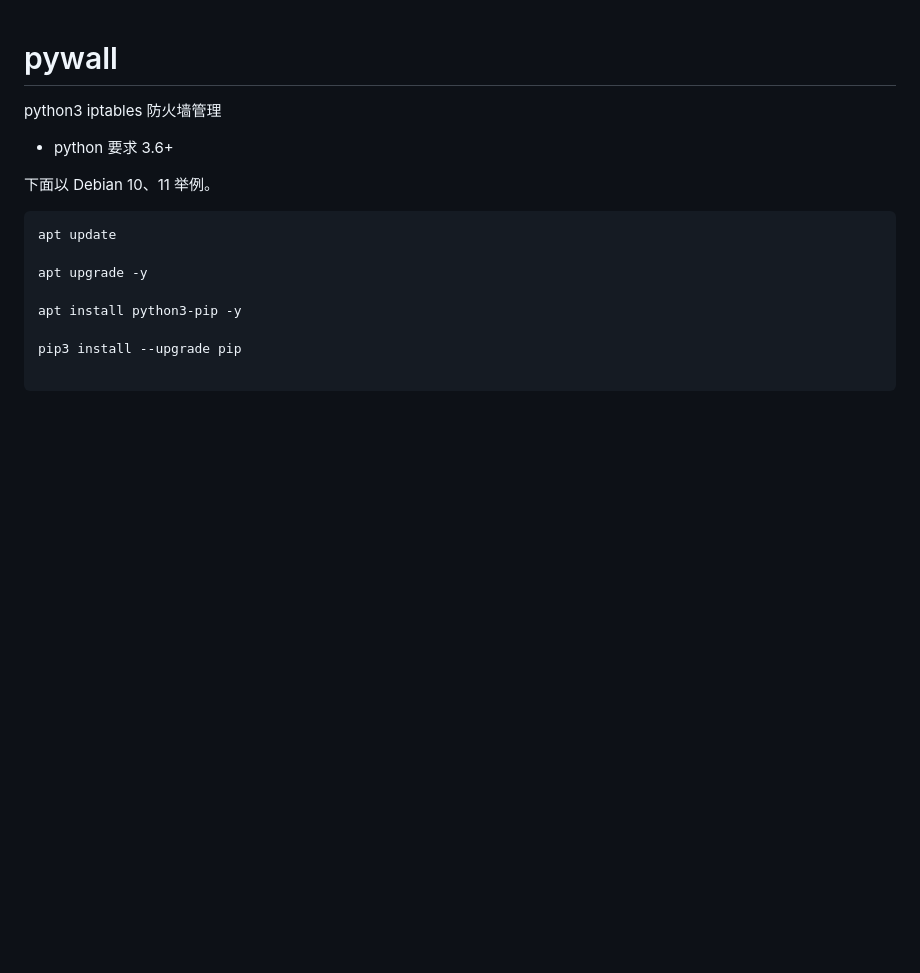
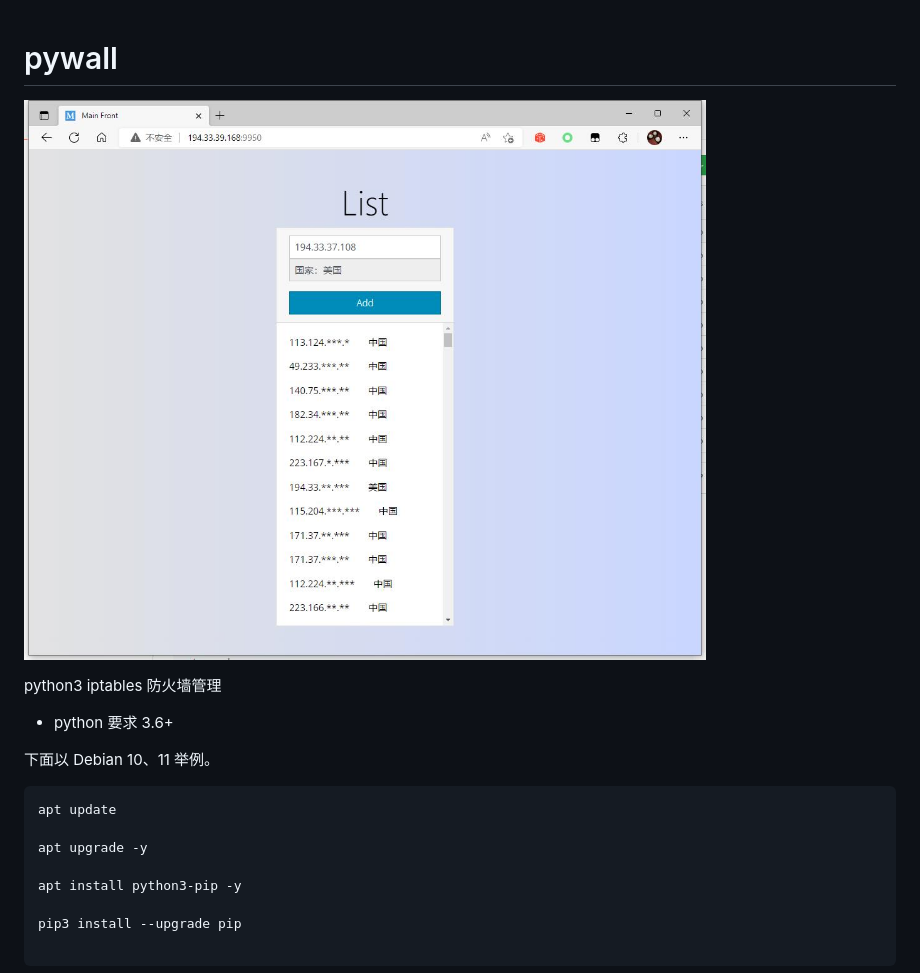
Before and after one commit to xifanu/pywall, a Markdown page: README.md, the part around the change. Drawn GitHub-style; pictures changed too: screen/index.jpg (added); blank space fills up the shorter version.

Commit message:
readme update
readme update

```diff
--- a/README.md
+++ b/README.md
@@ -1,4 +1,8 @@
 # pywall
+
+
+![Default index](screen/index.jpg)
+
 
 python3 iptables 防火墙管理
 
```
